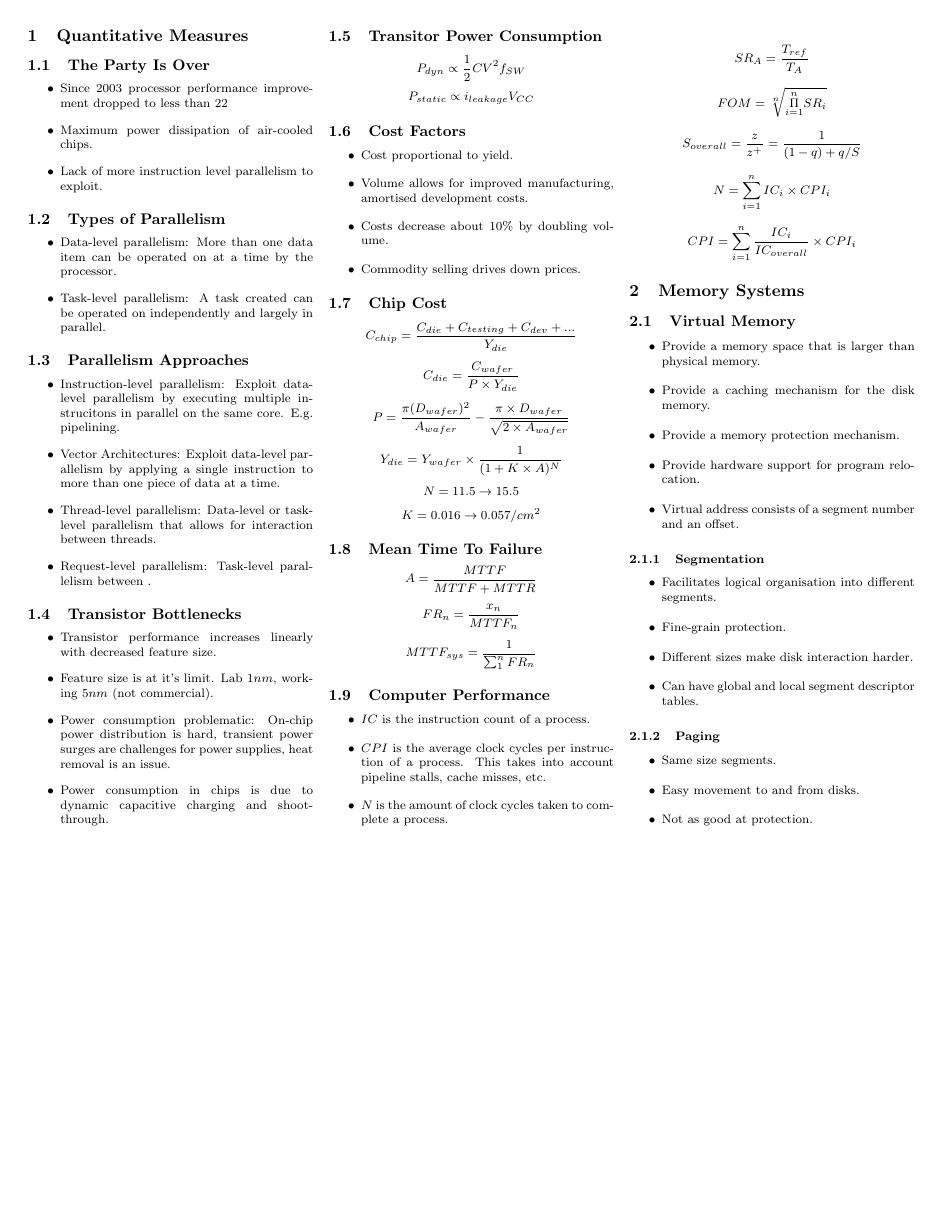
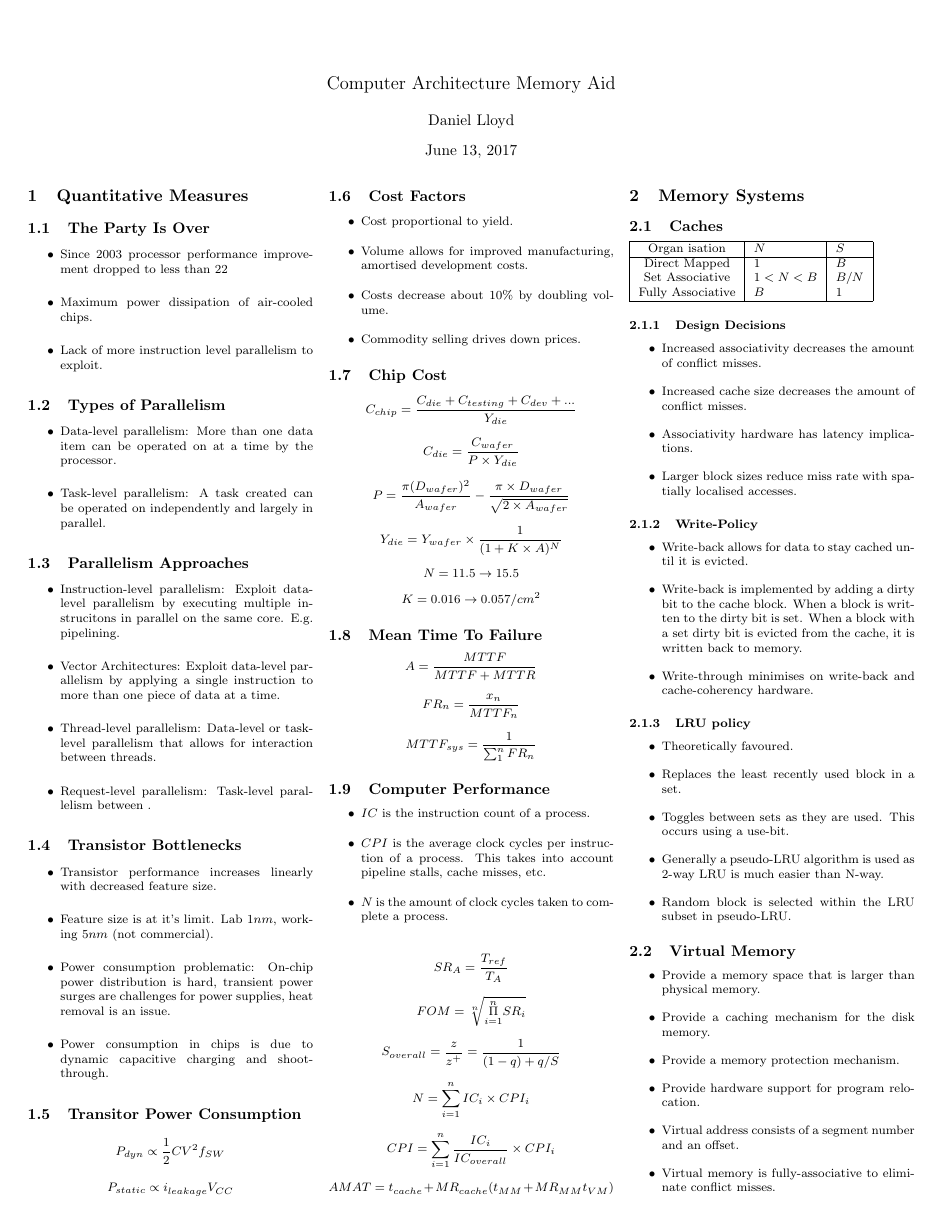
Before and after one commit to lloyddj/memory-aids, a LaTeX document (src/computer_architecture.tex): the whole page before the commit and page 1 of 2 after it. Compiled offline with pdfLaTeX.

Commit message:
Additions to notes on caching and virtual memory.

```diff
--- a/src/computer_architecture.tex
+++ b/src/computer_architecture.tex
@@ -98,8 +98,47 @@
 \[ S_{overall} = \frac{z}{z^+} = \frac{1}{(1-q) + q / S} \]
 \[ N = \sum_{i=1}^{n} IC_{i} \times CPI_{i} \]
 \[ CPI = \sum_{i=1}^{n} \frac{IC_{i}}{IC_{overall}} \times CPI_{i} \]
+\[ AMAT = t_{cache} + MR_{cache} (t_{MM} + MR_{MM} t_{VM}) \]
 
 \section{Memory Systems}
+
+\subsection{Caches}
+\begin{tabular}{| c | l | l |}
+  \hline
+  Organ isation & \(N\) & \(S\) \\
+  \hline
+  Direct Mapped & \(1\) & \(B\) \\
+  Set Associative & \(1 < N < B\) & \(B/N\) \\
+  Fully Associative & \(B\) & \(1\) \\
+  \hline
+\end{tabular}
+
+\subsubsection{Design Decisions}
+\begin{itemize}
+  \item Increased associativity decreases the amount of conflict misses.
+  \item Increased cache size decreases the amount of conflict misses.
+  \item Associativity hardware has latency implications.
+  \item Larger block sizes reduce miss rate with spatially localised accesses.
+\end{itemize}
+
+\subsubsection{Write-Policy}
+\begin{itemize}
+  \item Write-back allows for data to stay cached until it is evicted.
+  \item Write-back is implemented by adding a dirty bit to the cache block.
+    When a block is written to the dirty bit is set. When a block with a set
+    dirty bit is evicted from the cache, it is written back to memory.
+  \item Write-through minimises on write-back and cache-coherency hardware.
+\end{itemize}
+
+\subsubsection{LRU policy}
+\begin{itemize}
+  \item Theoretically favoured.
+  \item Replaces the least recently used block in a set.
+  \item Toggles between sets as they are used. This occurs using a use-bit.
+  \item Generally a pseudo-LRU algorithm is used as 2-way LRU is much
+    easier than N-way.
+  \item Random block is selected within the LRU subset in pseudo-LRU.
+\end{itemize}
 
 \subsection{Virtual Memory}
 \begin{itemize}
@@ -108,3 +147,4 @@
   \item Provide a memory protection mechanism.
   \item Provide hardware support for program relocation.
   \item Virtual address consists of a segment number and an offset.
+  \item Virtual memory is fully-associative to eliminate conflict misses.
```
Also changed, not shown: src/computer_architecture.tex (7 more changed lines).
